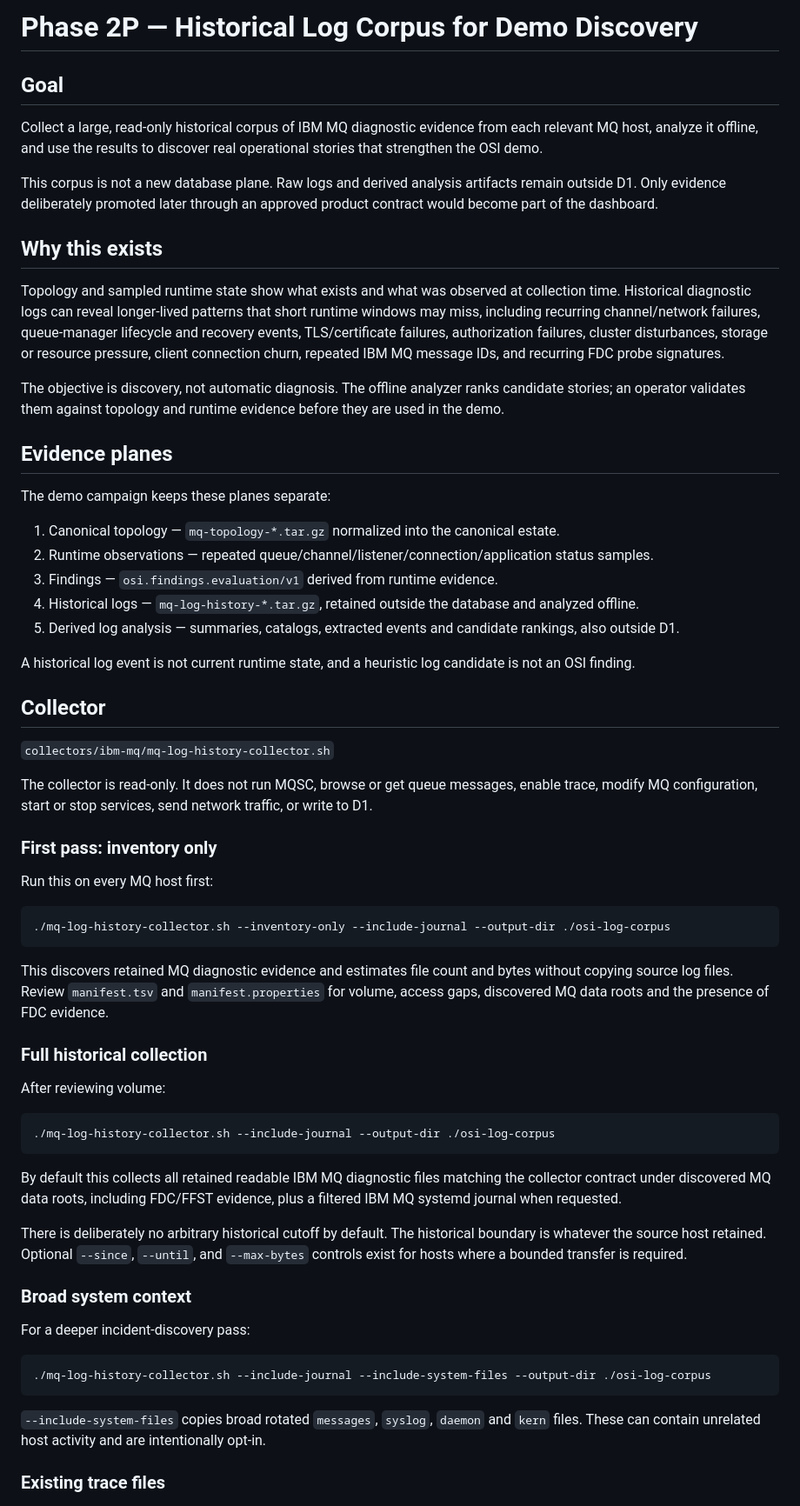
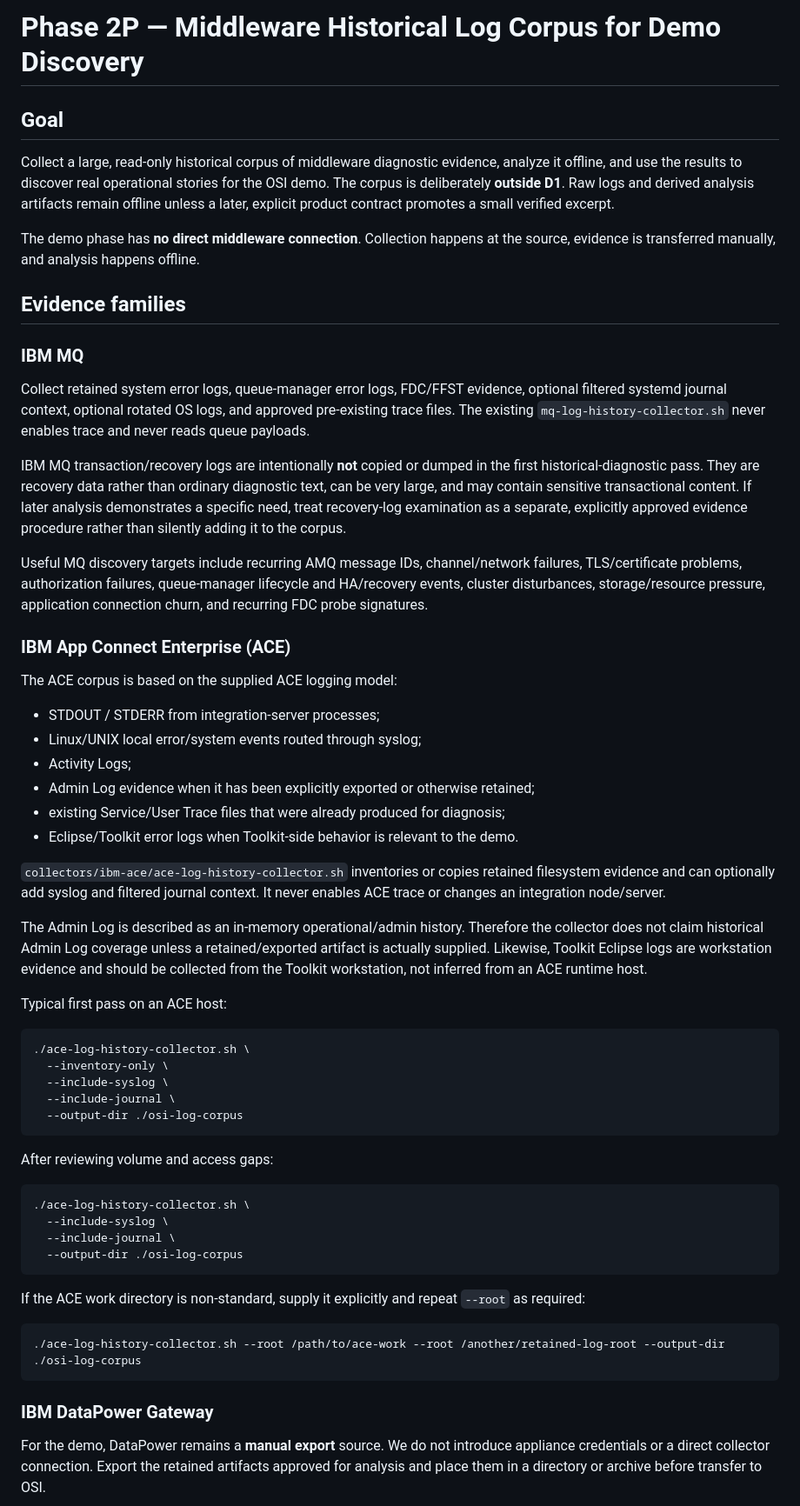
Before and after one commit to Alajmah/MW-Dashboard, a Markdown page: docs/phase-2p-historical-log-corpus.md, the part around one of its changes. Shown at 87% size. Drawn GitHub-style.

Commit message:
Phase 2P: expand corpus to ACE and DataPower

````diff
--- a/docs/phase-2p-historical-log-corpus.md
+++ b/docs/phase-2p-historical-log-corpus.md
@@ -1,66 +1,62 @@
-# Phase 2P — Historical Log Corpus for Demo Discovery
+# Phase 2P — Middleware Historical Log Corpus for Demo Discovery
 
 ## Goal
 
-Collect a large, read-only historical corpus of IBM MQ diagnostic evidence from each relevant MQ host, analyze it offline, and use the results to discover real operational stories that strengthen the OSI demo.
+Collect a large, read-only historical corpus of middleware diagnostic evidence, analyze it offline, and use the results to discover real operational stories for the OSI demo. The corpus is deliberately **outside D1**. Raw logs and derived analysis artifacts remain offline unless a later, explicit product contract promotes a small verified excerpt.
 
-This corpus is not a new database plane. Raw logs and derived analysis artifacts remain outside D1. Only evidence deliberately promoted later through an approved product contract would become part of the dashboard.
+The demo phase has **no direct middleware connection**. Collection happens at the source, evidence is transferred manually, and analysis happens offline.
 
-## Why this exists
+## Evidence families
 
-Topology and sampled runtime state show what exists and what was observed at collection time. Historical diagnostic logs can reveal longer-lived patterns that short runtime windows may miss, including recurring channel/network failures, queue-manager lifecycle and recovery events, TLS/certificate failures, authorization failures, cluster disturbances, storage or resource pressure, client connection churn, repeated IBM MQ message IDs, and recurring FDC probe signatures.
+### IBM MQ
 
-The objective is discovery, not automatic diagnosis. The offline analyzer ranks candidate stories; an operator validates them against topology and runtime evidence before they are used in the demo.
+Collect retained system error logs, queue-manager error logs, FDC/FFST evidence, optional filtered systemd journal context, optional rotated OS logs, and approved pre-existing trace files. The existing `mq-log-history-collector.sh` never enables trace and never reads queue payloads.
 
-## Evidence planes
+IBM MQ transaction/recovery logs are intentionally **not** copied or dumped in the first historical-diagnostic pass. They are recovery data rather than ordinary diagnostic text, can be very large, and may contain sensitive transactional content. If later analysis demonstrates a specific need, treat recovery-log examination as a separate, explicitly approved evidence procedure rather than silently adding it to the corpus.
 
-The demo campaign keeps these planes separate:
+Useful MQ discovery targets include recurring AMQ message IDs, channel/network failures, TLS/certificate problems, authorization failures, queue-manager lifecycle and HA/recovery events, cluster disturbances, storage/resource pressure, application connection churn, and recurring FDC probe signatures.
 
-1. Canonical topology — `mq-topology-*.tar.gz` normalized into the canonical estate.
-2. Runtime observations — repeated queue/channel/listener/connection/application status samples.
-3. Findings — `osi.findings.evaluation/v1` derived from runtime evidence.
-4. Historical logs — `mq-log-history-*.tar.gz`, retained outside the database and analyzed offline.
-5. Derived log analysis — summaries, catalogs, extracted events and candidate rankings, also outside D1.
+### IBM App Connect Enterprise (ACE)
 
-A historical log event is not current runtime state, and a heuristic log candidate is not an OSI finding.
+The ACE corpus is based on the supplied ACE logging model:
 
-## Collector
+- STDOUT / STDERR from integration-server processes;
+- Linux/UNIX local error/system events routed through syslog;
+- Activity Logs;
+- Admin Log evidence when it has been explicitly exported or otherwise retained;
+- existing Service/User Trace files that were already produced for diagnosis;
+- Eclipse/Toolkit error logs when Toolkit-side behavior is relevant to the demo.
 
-`collectors/ibm-mq/mq-log-history-collector.sh`
+`collectors/ibm-ace/ace-log-history-collector.sh` inventories or copies retained filesystem evidence and can optionally add syslog and filtered journal context. It never enables ACE trace or changes an integration node/server.
 
-The collector is read-only. It does not run MQSC, browse or get queue messages, enable trace, modify MQ configuration, start or stop services, send network traffic, or write to D1.
+The Admin Log is described as an in-memory operational/admin history. Therefore the collector does not claim historical Admin Log coverage unless a retained/exported artifact is actually supplied. Likewise, Toolkit Eclipse logs are workstation evidence and should be collected from the Toolkit workstation, not inferred from an ACE runtime host.
 
-### First pass: inventory only
-
-Run this on every MQ host first:
+Typical first pass on an ACE host:
 
 ```bash
-./mq-log-history-collector.sh --inventory-only --include-journal --output-dir ./osi-log-corpus
+./ace-log-history-collector.sh \
+  --inventory-only \
+  --include-syslog \
+  --include-journal \
+  --output-dir ./osi-log-corpus
 ```
 
-This discovers retained MQ diagnostic evidence and estimates file count and bytes without copying source log files. Review `manifest.tsv` and `manifest.properties` for volume, access gaps, discovered MQ data roots and the presence of FDC evidence.
-
-### Full historical collection
-
-After reviewing volume:
+After reviewing volume and access gaps:
 
 ```bash
-./mq-log-history-collector.sh --include-journal --output-dir ./osi-log-corpus
+./ace-log-history-collector.sh \
+  --include-syslog \
+  --include-journal \
+  --output-dir ./osi-log-corpus
 ```
 
-By default this collects all retained readable IBM MQ diagnostic files matching the collector contract under discovered MQ data roots, including FDC/FFST evidence, plus a filtered IBM MQ systemd journal when requested.
-
-There is deliberately no arbitrary historical cutoff by default. The historical boundary is whatever the source host retained. Optional `--since`, `--until`, and `--max-bytes` controls exist for hosts where a bounded transfer is required.
-
-### Broad system context
-
-For a deeper incident-discovery pass:
+If the ACE work directory is non-standard, supply it explicitly and repeat `--root` as required:
 
 ```bash
-./mq-log-history-collector.sh --include-journal --include-system-files --output-dir ./osi-log-corpus
+./ace-log-history-collector.sh --root /path/to/ace-work --root /another/retained-log-root --output-dir ./osi-log-corpus
 ```
 
-`--include-system-files` copies broad rotated `messages`, `syslog`, `daemon` and `kern` files. These can contain unrelated host activity and are intentionally opt-in.
+### IBM DataPower Gateway
 
-### Existing trace files
+For the demo, DataPower remains a **manual export** source. We do not introduce appliance credentials or a direct collector connection. Export the retained artifacts approved for analysis and place them in a directory or archive before transfer to OSI.
 
````
Also changed, not shown: other parts of docs/phase-2p-historical-log-corpus.md (+56 -58 lines).
